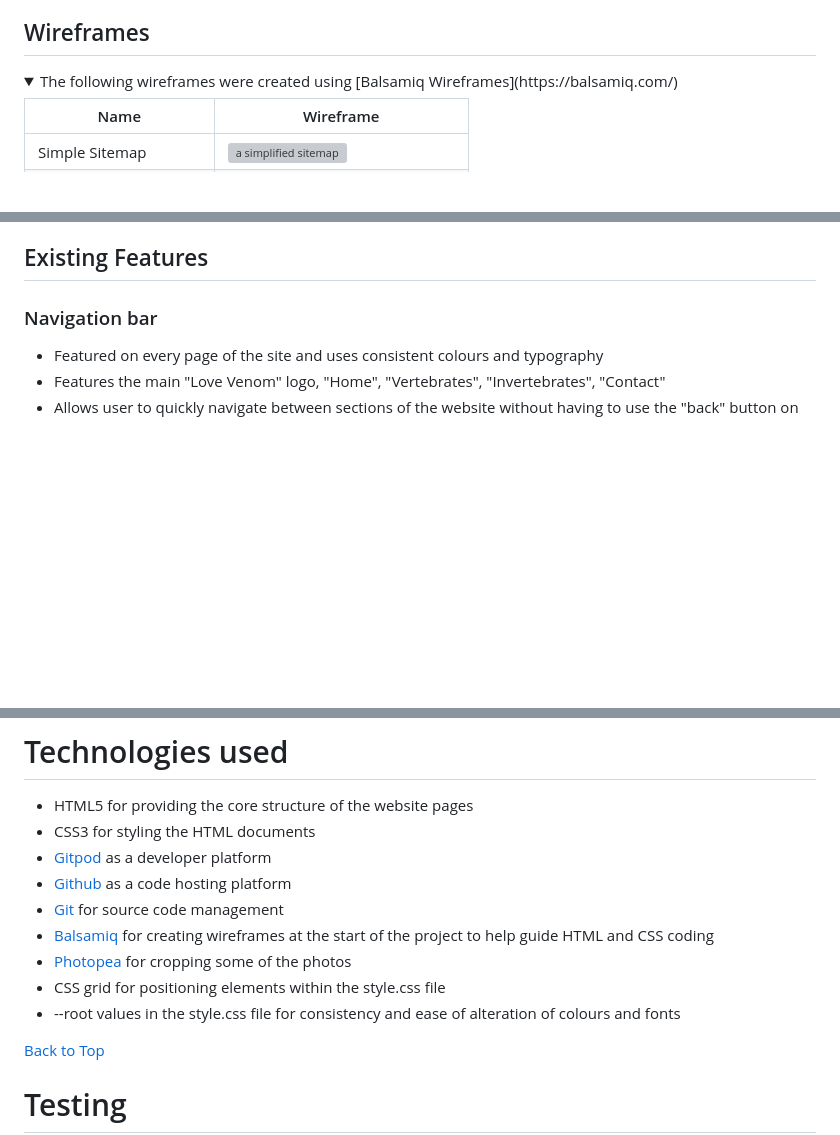
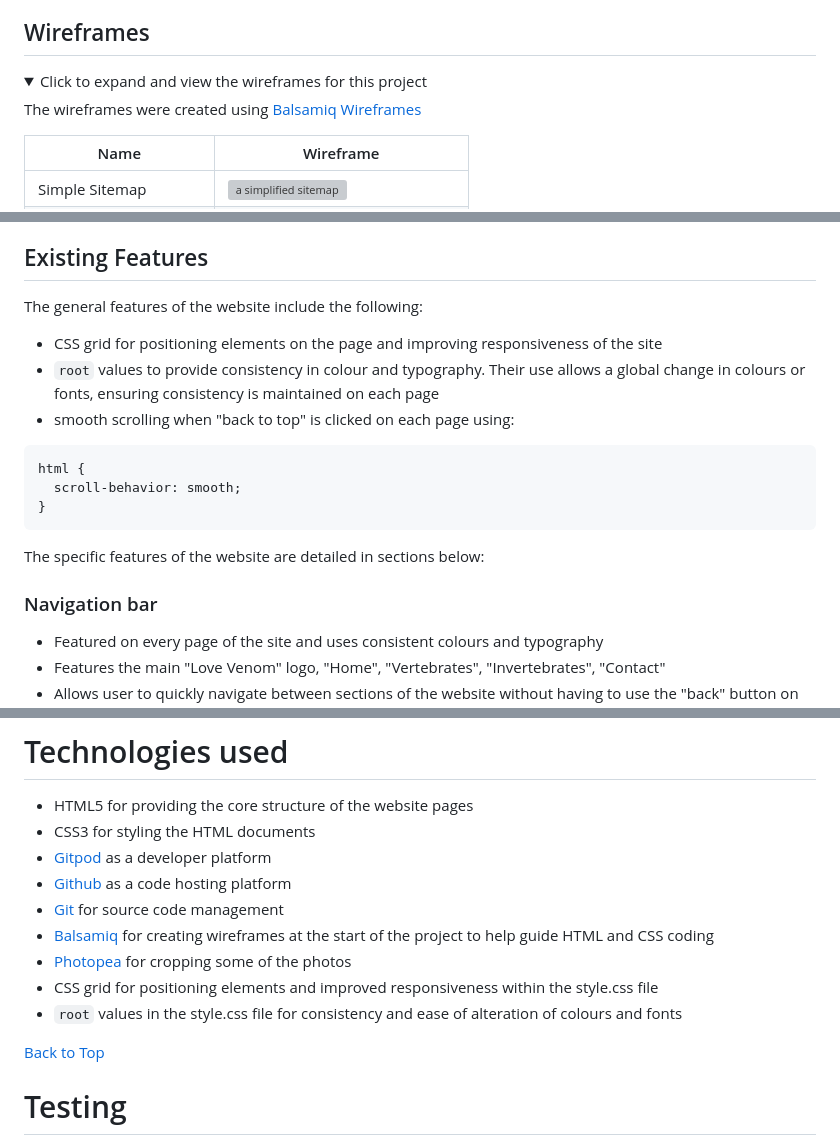
Before and after one commit to dragon-fire-fly/venom, a Markdown page: README.md, 3 parts joined by grey strips. Rendered like a GitHub page; folded sections open; blank space fills up the shorter version; grey boxes are pictures that could not be loaded.

Commit message:
Add css smooth scroll and update readme features

```diff
--- a/README.md
+++ b/README.md
@@ -90,8 +90,10 @@ FontAwesome icons were used for social media buttons ([Facebook](https://fontawe
 
 ## Wireframes
 <details>
-<summary>
-The following wireframes were created using [Balsamiq Wireframes](https://balsamiq.com/)</summary>
+<summary> Click to expand and view the wireframes for this project
+</summary>
+
+The wireframes were created using [Balsamiq Wireframes](https://balsamiq.com/)
 
 | Name  | Wireframe  |
 |---|---|
@@ -111,6 +113,19 @@ The following wireframes were created using [Balsamiq Wireframes](https://balsam
 'Love Venom' strives to provide high quality, non-distorted images accompanied by informative text to the user. This is delivered by consistently styled pages, intuitive navigation and formatting that complies with best practice. Below are some details about the features that have been incorporated into the project, along with some features which could be implemented in the future to make the site better.
 
 ## Existing Features
+
+The general features of the website include the following:
+
+- CSS grid for positioning elements on the page and improving responsiveness of the site
+- `root` values to provide consistency in colour and typography. Their use allows a global change in colours or fonts, ensuring consistency is maintained on each page
+- smooth scrolling when "back to top" is clicked on each page using:
+~~~
+html {
+  scroll-behavior: smooth;
+}
+~~~
+
+The specific features of the website are detailed in sections below:
 
 ### Navigation bar
 - Featured on every page of the site and uses consistent colours and typography
@@ -201,8 +216,8 @@ The site could feature some kind of interactive blog which provides detail about
 - [Git](https://git-scm.com/) for source code management
 - [Balsamiq](https://balsamiq.com/) for creating wireframes at the start of the project to help guide HTML and CSS coding
 - [Photopea](https://www.photopea.com/) for cropping some of the photos
-- CSS grid for positioning elements within the style.css file
-- --root values in the style.css file for consistency and ease of alteration of colours and fonts
+- CSS grid for positioning elements and improved responsiveness within the style.css file
+- `root` values in the style.css file for consistency and ease of alteration of colours and fonts
 
 [Back to Top](#contents)
 
```
Also changed, not shown: other parts of README.md (+1 -1 lines), documentation/deployment/local-ide-clone.png (renamed from documentation/deployment/local-IDE-clone.png), 1 other file.
